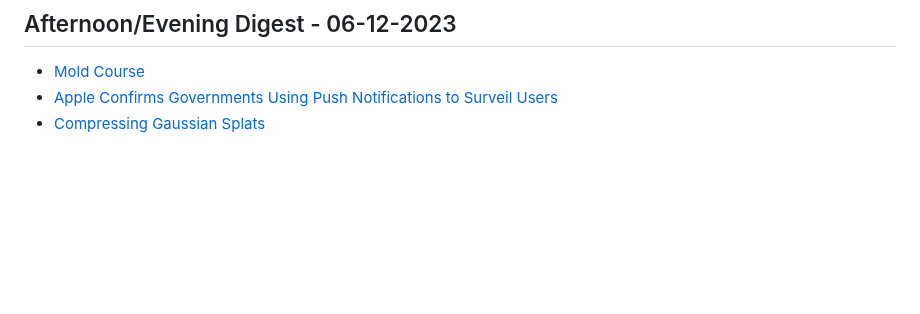
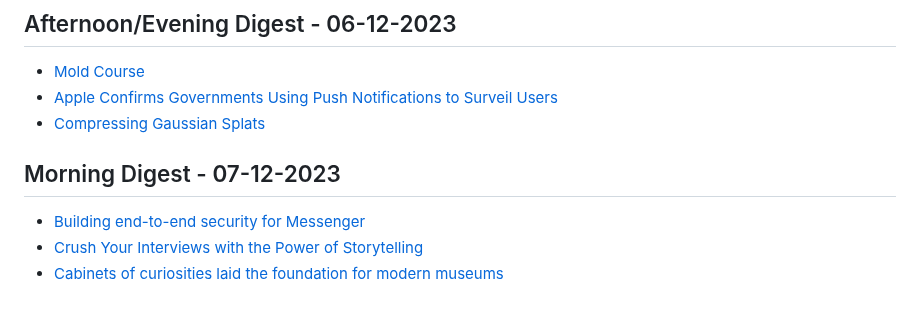
Before and after one commit to aymanxdev/daily-digest, a Markdown page: daily_news.md, the part around the change. Rendered like a GitHub page; blank space fills up the shorter version.

Commit message:
Updated Daily Dev News

```diff
--- a/daily_news.md
+++ b/daily_news.md
@@ -815,3 +815,8 @@
 - [Mold Course](https://www.epa.gov/mold/mold-course-introduction)
 - [Apple Confirms Governments Using Push Notifications to Surveil Users](https://www.macrumors.com/2023/12/06/apple-governments-surveil-push-notifications/)
 - [Compressing Gaussian Splats](https://blog.playcanvas.com//compressing-gaussian-splats/)
+## Morning Digest - 07-12-2023
+
+- [Building end-to-end security for Messenger](https://engineering.fb.com/2023/12/06/security/building-end-to-end-security-for-messenger/)
+- [Crush Your Interviews with the Power of Storytelling](https://www.scarletink.com/p/crush-your-interviews-power-of-storytelling)
+- [Cabinets of curiosities laid the foundation for modern museums](https://www.smithsonianmag.com/history/how-cabinets-of-curiosities-laid-the-foundation-for-modern-museums-180983265/)
```
